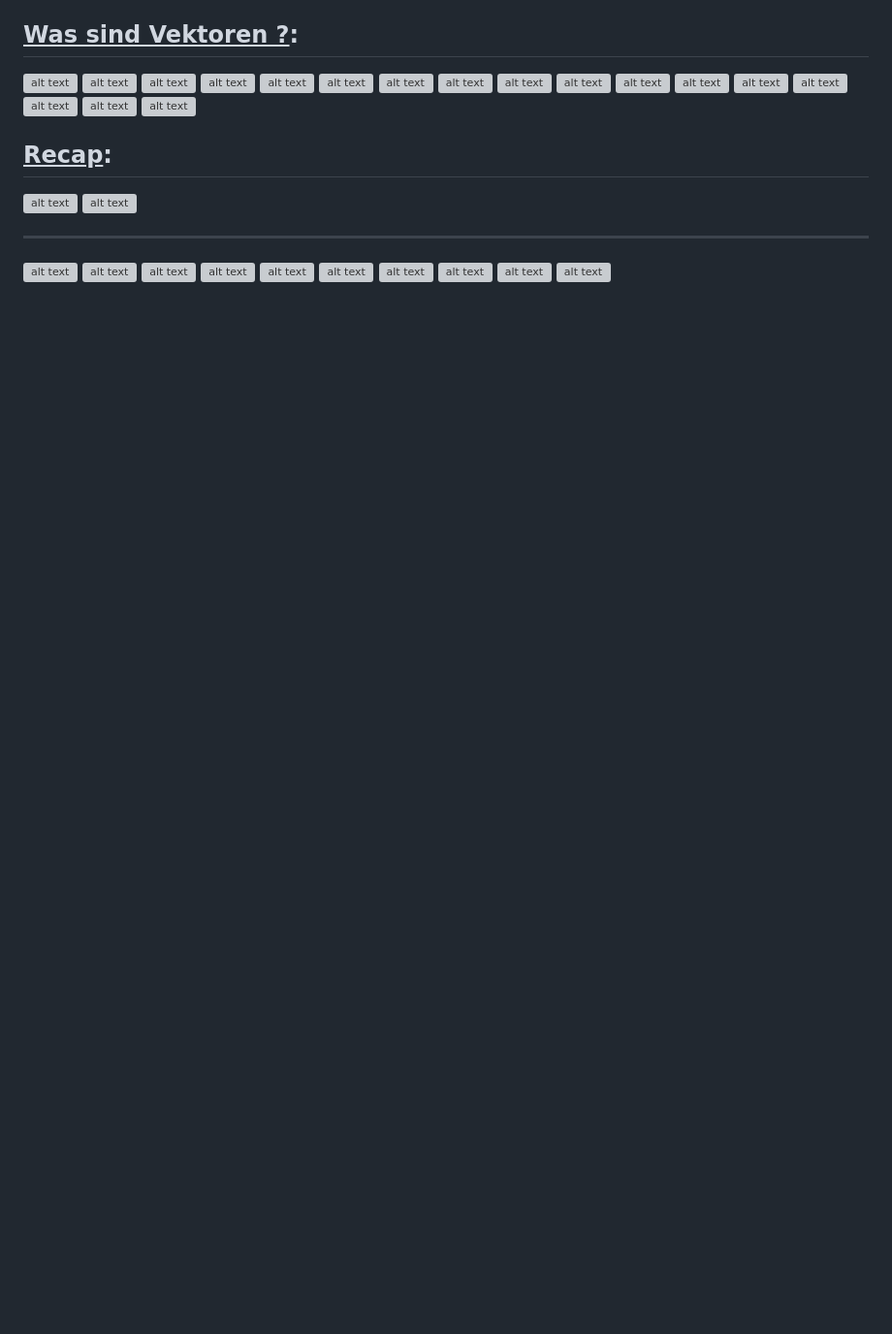
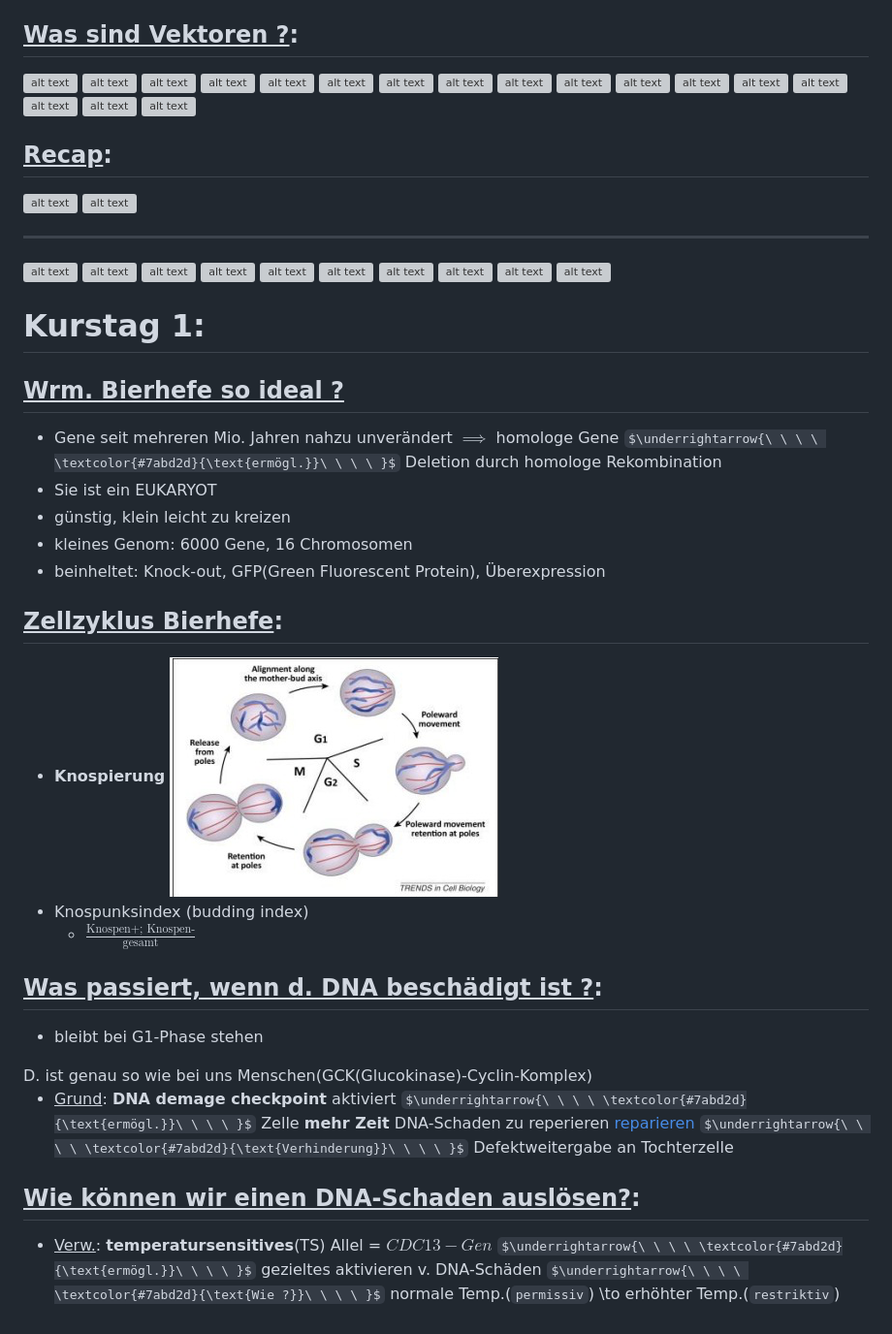
Before and after one commit to aepeessla/Uni_Lernblaetter, a Markdown page: Biologie_Lernblatt/Bio Lernblatt Vorl.md, the part around one of its changes. Shown at 97% size. GitHub-like rendering; pictures changed too: Biologie_Lernblatt/image-94.png (added); some formulas as TeX source; blank space fills up the shorter version; grey boxes are pictures that could not be loaded.

```diff
--- a/Biologie_Lernblatt/Bio Lernblatt Vorl.md
+++ b/Biologie_Lernblatt/Bio Lernblatt Vorl.md
@@ -444,9 +445,35 @@ Man erhöht künstl. d. Mut.rate durch radioaktive Strahlen $\implies$ ca. $1000
 ![alt text](image-92.png)
 ![alt text](image-93.png)
 
+# Kurstag 1:
+## <u>Wrm. Bierhefe so ideal ?</u>
+* Gene seit mehreren Mio. Jahren nahzu unverändert $\implies$ homologe Gene $\underrightarrow{\ \ \ \ \textcolor{#7abd2d}{\text{ermögl.}}\ \ \ \ }$ Deletion durch homologe Rekombination
+* <span style="color: #fc0303;">Sie ist ein EUKARYOT</span>
+* günstig, klein leicht zu kreizen
+* kleines Genom: 6000 Gene, 16 Chromosomen
+* beinheltet: Knock-out, GFP(<span style="color: #fc0303;">Green Fluorescent Protein</span>), Überexpression
 
+## <u>Zellzyklus Bierhefe</u>:
+* **Knospierung**
+![alt text](image-94.png)
+* Knospunksindex (<span style="color: #fc0303;">budding index</span>)
+  * $\frac{\text{Knospen+; Knospen-}}{\text{gesamt}}$
 
+## <u>Was passiert, wenn d. DNA beschädigt ist ?</u>:
+* <p>
+  <button popovertarget="G1-Phase" style="border:none; background:none; color: #1da828ff; text-decoration:underline; cursor:pointer;">
+    bleibt bei G1-Phase stehen
+  </button>
+</p>
 
+<div id="G1-Phase" popover style="padding: 10px; border-radius: 8px; border: 1px solid #ccc; font-size: 0.9em;">
+  D. ist genau so wie bei uns Menschen(GCK(Glucokinase)-Cyclin-Komplex)
+</div>
+
+* <u>Grund</u>: <b><span style="color: #fc0303;">DNA demage checkpoint</span></b> aktiviert $\underrightarrow{\ \ \ \ \textcolor{#7abd2d}{\text{ermögl.}}\ \ \ \ }$ Zelle **mehr Zeit** DNA-Schaden zu reperieren [reparieren](#homologe_Rekombination) $\underrightarrow{\ \ \ \ \textcolor{#7abd2d}{\text{Verhinderung}}\ \ \ \ }$ Defektweitergabe an Tochterzelle
+
+## <u>Wie können wir einen DNA-Schaden auslösen?</u>:
+* <u>Verw.</u>: **temperatursensitives**(TS) Allel = $CDC13-Gen$ $\underrightarrow{\ \ \ \ \textcolor{#7abd2d}{\text{ermögl.}}\ \ \ \ }$ gezieltes aktivieren v. DNA-Schäden $\underrightarrow{\ \ \ \ \textcolor{#7abd2d}{\text{Wie ?}}\ \ \ \ }$ normale Temp.(`permissiv`) \to erhöhter Temp.(`restriktiv`)
 
 
 
```
Also changed, not shown: other parts of Biologie_Lernblatt/Bio Lernblatt Vorl.md (+1 -0 lines), 1 other file.
